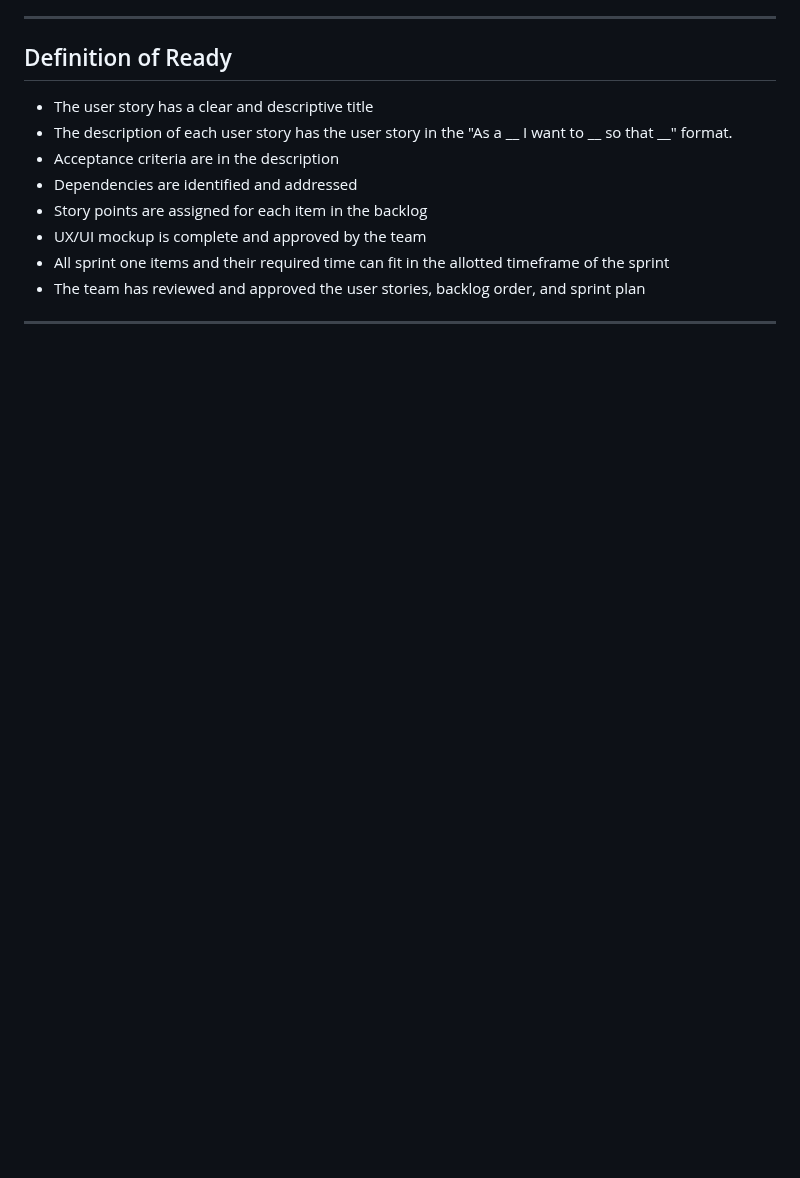
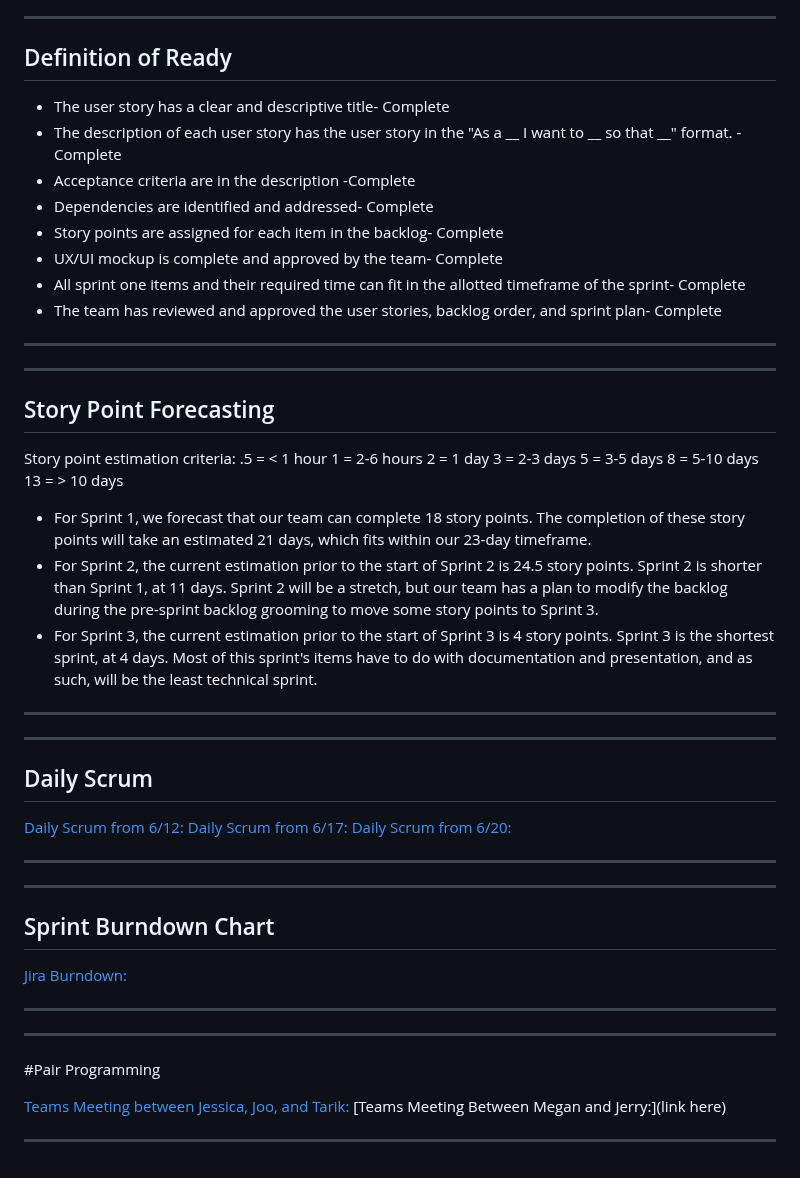
Before and after one commit to jnbaum/SWE6733-Group-1, a Markdown page: README.md, the part around the change. GitHub-like rendering; blank space fills up the shorter version.

Commit message:
Update README.md
Updating the READme with Sprint 1 requirements.

```diff
--- a/README.md
+++ b/README.md
@@ -76,13 +76,59 @@ Our team ordered the project backlog with a focus on logical workflow progressio
 
 ## Definition of Ready
 
-* The user story has a clear and descriptive title
-* The description of each user story has the user story in the "As a __ I want to __ so that __" format.
-* Acceptance criteria are in the description
-* Dependencies are identified and addressed
-* Story points are assigned for each item in the backlog
-* UX/UI mockup is complete and approved by the team
-* All sprint one items and their required time can fit in the allotted timeframe of the sprint
-* The team has reviewed and approved the user stories, backlog order, and sprint plan
+* The user story has a clear and descriptive title- Complete
+* The description of each user story has the user story in the "As a __ I want to __ so that __" format. -Complete
+* Acceptance criteria are in the description -Complete
+* Dependencies are identified and addressed- Complete
+* Story points are assigned for each item in the backlog- Complete
+* UX/UI mockup is complete and approved by the team- Complete
+* All sprint one items and their required time can fit in the allotted timeframe of the sprint- Complete
+* The team has reviewed and approved the user stories, backlog order, and sprint plan- Complete
 
 ---
+
+---
+
+## Story Point Forecasting
+
+Story point estimation criteria:
+.5 = < 1 hour
+1 = 2-6 hours
+2 = 1 day
+3 = 2-3 days
+5 = 3-5 days
+8 = 5-10 days
+13 = > 10 days
+
+* For Sprint 1, we forecast that our team can complete 18 story points. The completion of these story points will take an estimated 21 days, which fits within our 23-day timeframe.
+* For Sprint 2, the current estimation prior to the start of Sprint 2 is 24.5 story points. Sprint 2 is shorter than Sprint 1, at 11 days. Sprint 2 will be a stretch, but our team has a plan to modify the backlog during the pre-sprint backlog grooming to move some story points to Sprint 3.
+* For Sprint 3, the current estimation prior to the start of Sprint 3 is 4 story points. Sprint 3 is the shortest sprint, at 4 days. Most of this sprint's items have to do with documentation and presentation, and as such, will be the least technical sprint.
+
+---
+
+---
+
+## Daily Scrum
+
+[Daily Scrum from 6/12:](https://swe6673.atlassian.net/wiki/x/BAA9)
+[Daily Scrum from 6/17:](https://swe6673.atlassian.net/wiki/x/AYAxAQ)
+[Daily Scrum from 6/20:](https://swe6673.atlassian.net/wiki/x/AYBpAQ)
+
+---
+
+---
+
+## Sprint Burndown Chart
+
+[Jira Burndown:](https://swe6673.atlassian.net/jira/software/projects/SCRUM/boards/1/reports/burndown?source=overview)
+
+---
+
+---
+
+#Pair Programming
+
+[Teams Meeting between Jessica, Joo, and Tarik:](https://kennesawedu-my.sharepoint.com/:v:/g/personal/jbaum1_students_kennesaw_edu/Ea6kDxeRc1NMvSxsUUzRDegBYta0TGfuJFZzxu4NKPDOIw?e=unq1fw&nav=eyJyZWZlcnJhbEluZm8iOnsicmVmZXJyYWxBcHAiOiJTdHJlYW1XZWJBcHAiLCJyZWZlcnJhbFZpZXciOiJTaGFyZURpYWxvZy1MaW5rIiwicmVmZXJyYWxBcHBQbGF0Zm9ybSI6IldlYiIsInJlZmVycmFsTW9kZSI6InZpZXcifX0%3D)
+[Teams Meeting Between Megan and Jerry:](link here)
+
+---
```
